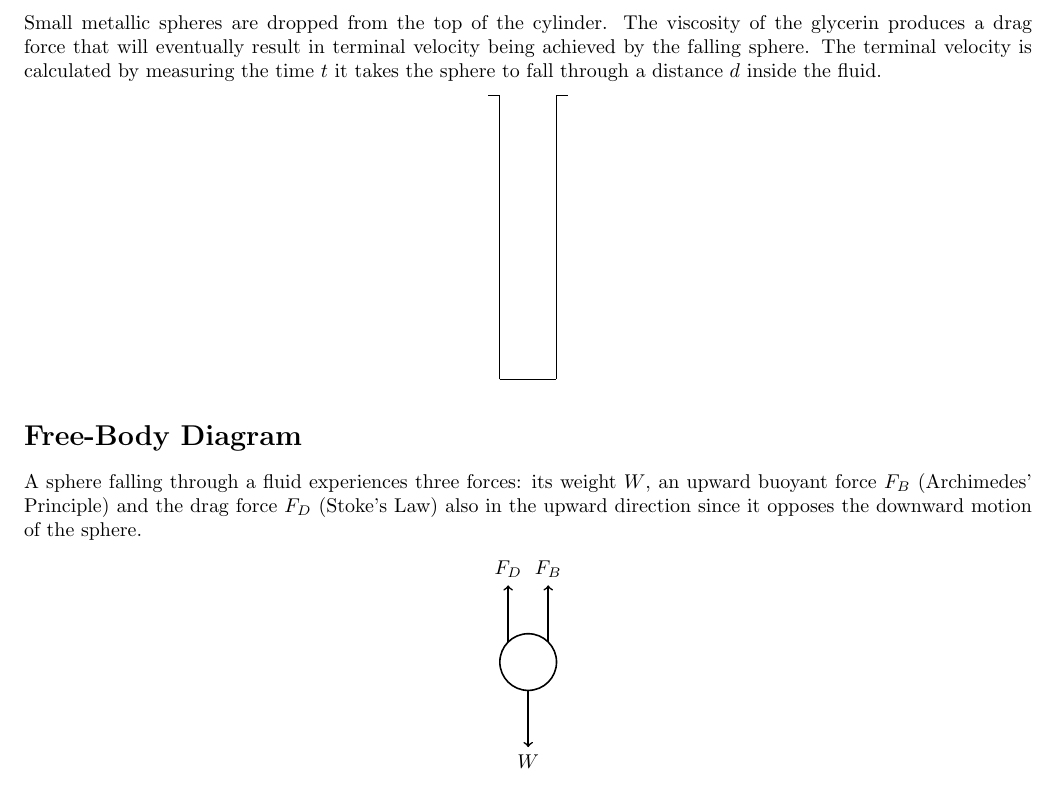
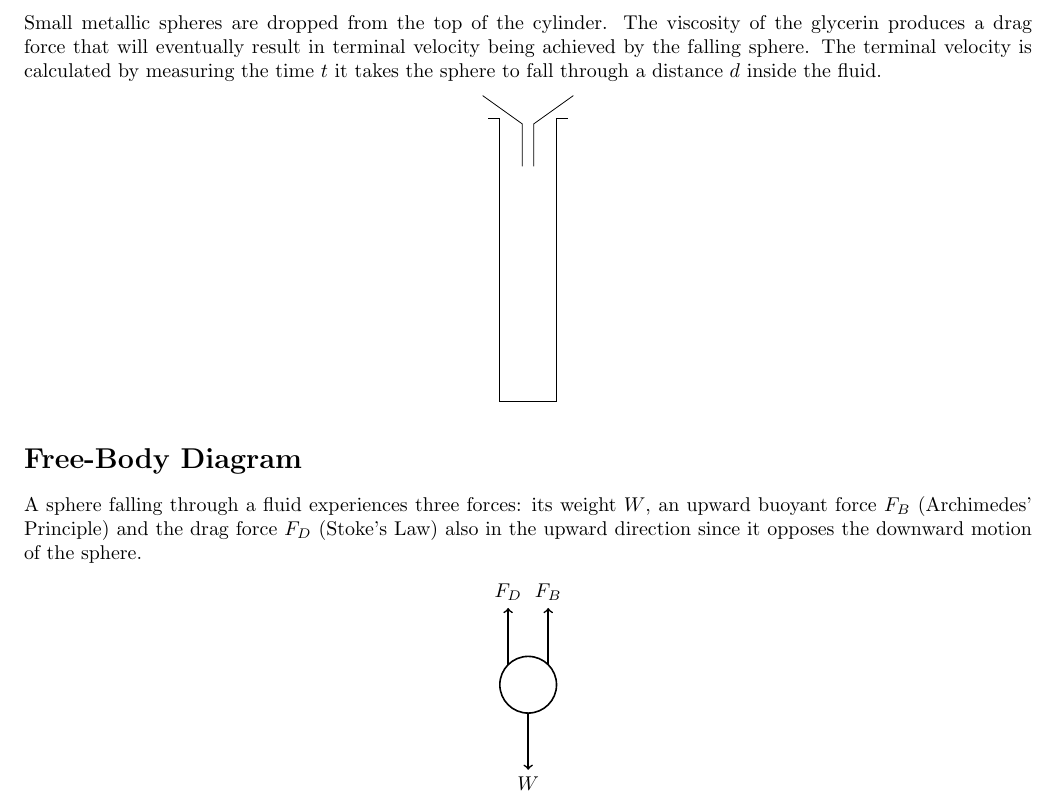
Before and after one commit to abid-mujtaba/phy-108-lab-manuals, a LaTeX document (manual.tex, which reads diag/setup.tex): part of page 1 of 5, cut so that both start at the same text. Compiled offline with pdfLaTeX; a LaTeX package or settings file that is missing is left out; TikZ figures are drawn from their code, not taken from saved files.

Commit message:
Add conical flask to setup diagram

```diff
--- a/diag/setup.tex
+++ b/diag/setup.tex
@@ -16,45 +20,35 @@
       ;
 }
 
+% Define the conical flask
+\newdrawing{\flask}{
+
+   \def\chw{0.1}       % Half-width of lower column
+   \def\ch{0.75}           % Height of lower column
+
+   \def\thw{0.8}        % Half-width of the top of the slanting bit
+   \def\th{0.5}         % Height of the top of the slanting bit
+
+   \coordinate (ol) at (-\chw, 0);
+   \coordinate (or) at (\chw, 0);
+
+
+   % We will place the origin horizontally center and vertically where the slanting part meets the lower column
+   \draw
+      (ol) -- (-\chw, -\ch)
+      (or) -- (\chw, -\ch)
+
+      (ol) -- (-\thw, \th)
+      (or) -- (\thw, \th)
+   ;
+}
+
 
 \begin{center}
    \begin{tikzpicture}
 
       \cylinder
-
-      %\helpgrid{-4}{-6}{3}{2}      % Draw a grid to help place objects. Comment out in final version.
-
-      %\def\b{-5.5}         % Variable containing the position of the bottom of the bar
-      %\def\hw{0.2cm}       % Half-width of the bar
-      %\def\r{0.05}         % Radius of the pin-hole circles in the bar
-      %\def\cy{-2.25}       % Vertical position of center of bar
-
-      %\draw [dashed] (0,1) -- (0, \b);       % Dashed vertical line representing the equilibrium position. Note use of the variable \b
-
-      %\draw [rotate around={-30:(0,0)}]      % Rotate the following constructed object (bar with holes) about the origin by -30 degrees
-
-         %(-\hw, 1) rectangle (\hw, \b)       % The rectangle representing the outline of the order
-
-         %\foreach \y in {0.75,0,...,\b}      % We use a foreach loop to draw the circles on the bar placing them 0.75 units apart with one at the pivot
-            %{(0,\y) circle [radius=\r]}      % The foreach loop variable \y is used to position the center of the circles
-
-         %(-\hw, \cy) -- (-\r, \cy)       % Horizontal marker for Center of Mass which consists of lines on either side of the pin-hole (circle)
-         %(\r, \cy) -- (\hw, \cy)
-
-         %(\hw+0.05, \cy-0.2) node[right] {CM}
-      %;
-
-      %\draw [thick] (0,0) circle [radius=\r];          % Draw a thicker circle to represent the pivot
-
-      %% Show angle theta using an arc with an arrow
-      %\def\ar{1}         % Radius of arc used to define angle
-      %\draw [->,>=stealth] (0, -\ar) arc (-90:-120:\ar);           % Draw an arc with an arrow at the end for the angle
-      %\draw (-100:\ar+0.25) node {$\theta$};                       % Note the use of polar coordinates to place the variable theta
-
-      %\draw (\hw+0.1, 0) node[right] {pivot};          % Place label "pivot" next to the pivot
-
-      %\dimline[offset = -0.5cm, delta=\hw]{(-120:-\cy)}{(0,0)}{$l$};
-      %\dimline[offset = -1cm, delta=\hw]{(-120:-\b)}{(60:1)}{$L$};
+      \flask[yshift=\Ch-0.1]    % Place flask with its anchor (origin) just below the top of the cylinder
 
    \end{tikzpicture}
 \end{center}
```
Also changed, not shown: diag/setup.tex (6 more changed lines).
